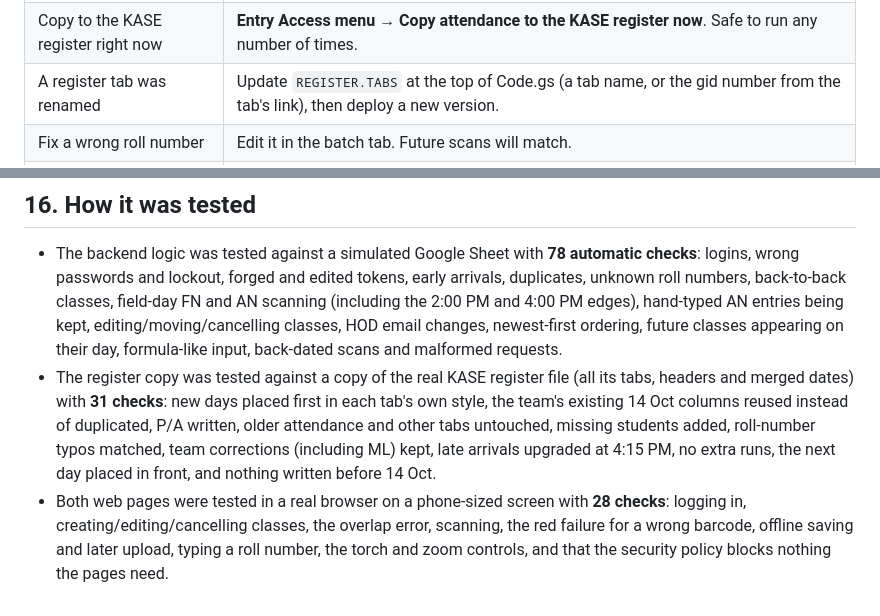
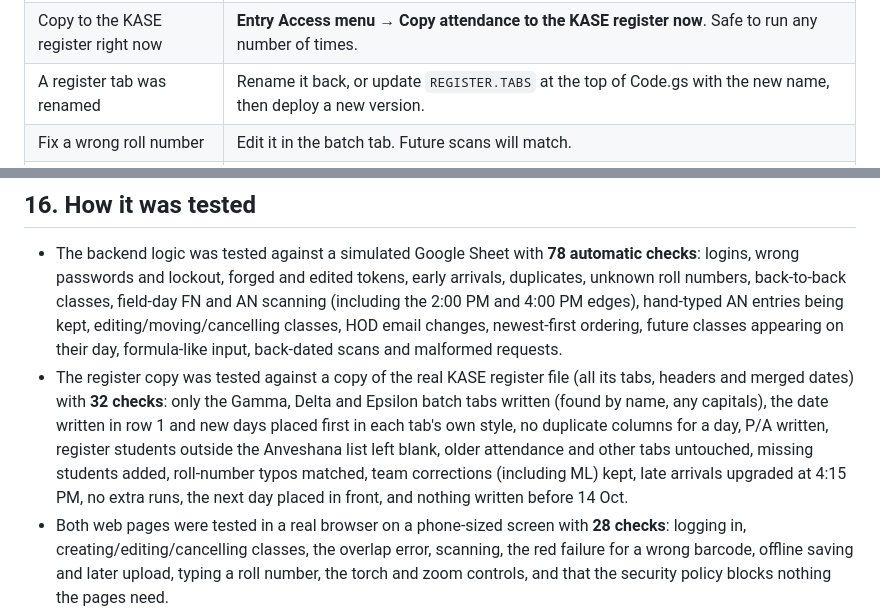
Before and after one commit to Sathvikkk-git/KASE-Entry-Access, a Markdown page: PROJECT_GUIDE.md, 2 parts joined by grey strips. Drawn GitHub-style.

```diff
--- a/PROJECT_GUIDE.md
+++ b/PROJECT_GUIDE.md
@@ -247,7 +247,7 @@ Open `website/config.js` and paste the Web app URL as `API_URL`.
 | Update HOD sheets right now | **Entry Access menu → Refresh HOD sheets now** (otherwise every 10 minutes) |
 | Add a new student | Add a row at the bottom of the right batch tab: roll number (capitals), name, department. Order doesn't matter. The next register copy adds them to the register too. |
 | Copy to the KASE register right now | **Entry Access menu → Copy attendance to the KASE register now**. Safe to run any number of times. |
-| A register tab was renamed | Update `REGISTER.TABS` at the top of Code.gs (a tab name, or the gid number from the tab's link), then deploy a new version. |
+| A register tab was renamed | Rename it back, or update `REGISTER.TABS` at the top of Code.gs with the new name, then deploy a new version. |
 | Fix a wrong roll number | Edit it in the batch tab. Future scans will match. |
 | Mark someone present by hand | Type **P** in their cell. (Note: editing that class later recalculates its scan column from the Scans log, so a hand-typed P in a *scan* column can be cleared. AN columns are safe.) |
 
@@ -362,7 +362,7 @@ Already done (12 Oct 2026): newest class first; future classes hidden until thei
 ## 16. How it was tested
 
 - The backend logic was tested against a simulated Google Sheet with **78 automatic checks**: logins, wrong passwords and lockout, forged and edited tokens, early arrivals, duplicates, unknown roll numbers, back-to-back classes, field-day FN and AN scanning (including the 2:00 PM and 4:00 PM edges), hand-typed AN entries being kept, editing/moving/cancelling classes, HOD email changes, newest-first ordering, future classes appearing on their day, formula-like input, back-dated scans and malformed requests.
-- The register copy was tested against a copy of the real KASE register file (all its tabs, headers and merged dates) with **31 checks**: new days placed first in each tab's own style, the team's existing 14 Oct columns reused instead of duplicated, P/A written, older attendance and other tabs untouched, missing students added, roll-number typos matched, team corrections (including ML) kept, late arrivals upgraded at 4:15 PM, no extra runs, the next day placed in front, and nothing written before 14 Oct.
+- The register copy was tested against a copy of the real KASE register file (all its tabs, headers and merged dates) with **32 checks**: only the Gamma, Delta and Epsilon batch tabs written (found by name, any capitals), the date written in row 1 and new days placed first in each tab's own style, no duplicate columns for a day, P/A written, register students outside the Anveshana list left blank, older attendance and other tabs untouched, missing students added, roll-number typos matched, team corrections (including ML) kept, late arrivals upgraded at 4:15 PM, no extra runs, the next day placed in front, and nothing written before 14 Oct.
 - Both web pages were tested in a real browser on a phone-sized screen with **28 checks**: logging in, creating/editing/cancelling classes, the overlap error, scanning, the red failure for a wrong barcode, offline saving and later upload, typing a roll number, the torch and zoom controls, and that the security policy blocks nothing the pages need.
 - The barcode on a real KGR ID card was decoded from a photo, both with and without the plastic cover.
 
```
Also changed, not shown: other parts of PROJECT_GUIDE.md (+3 -3 lines).
